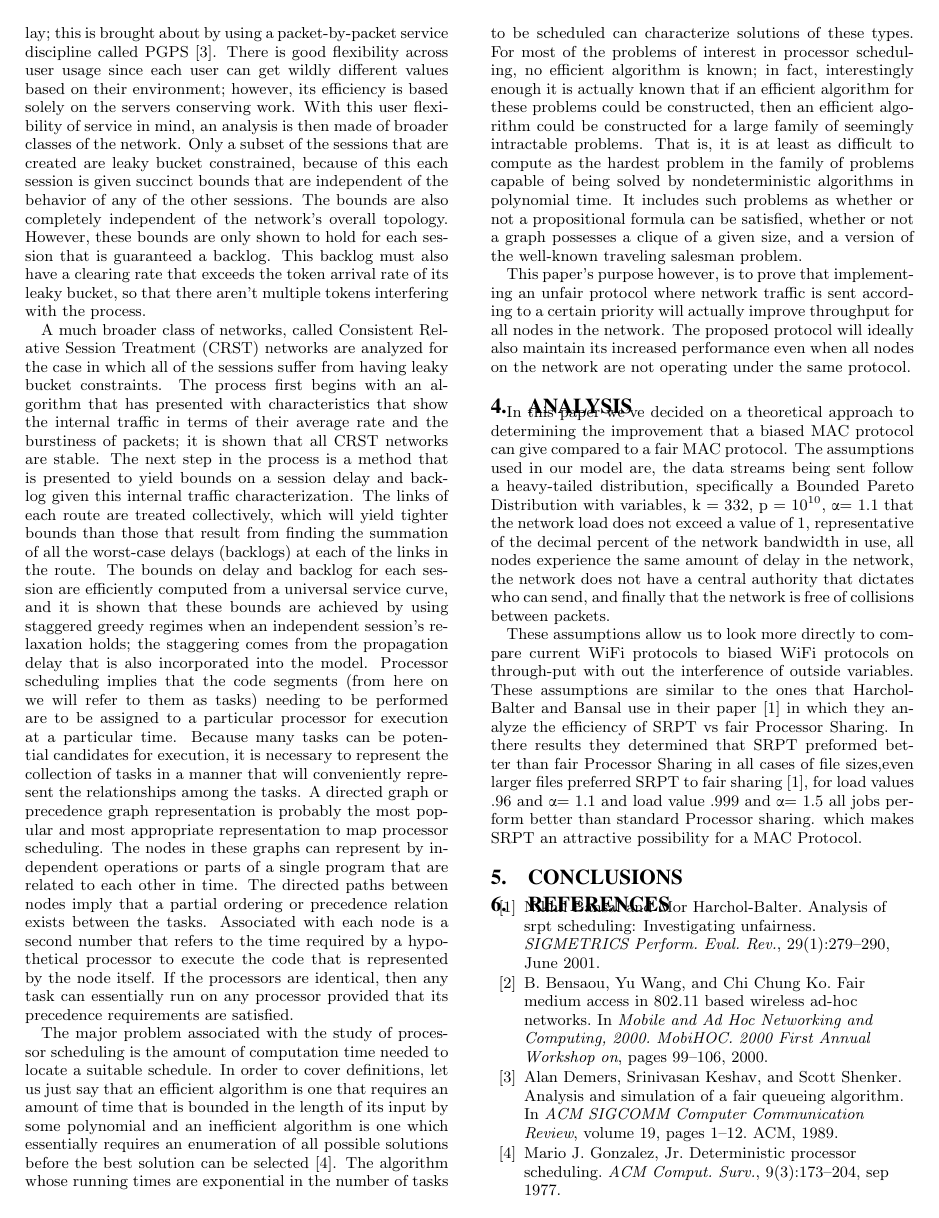
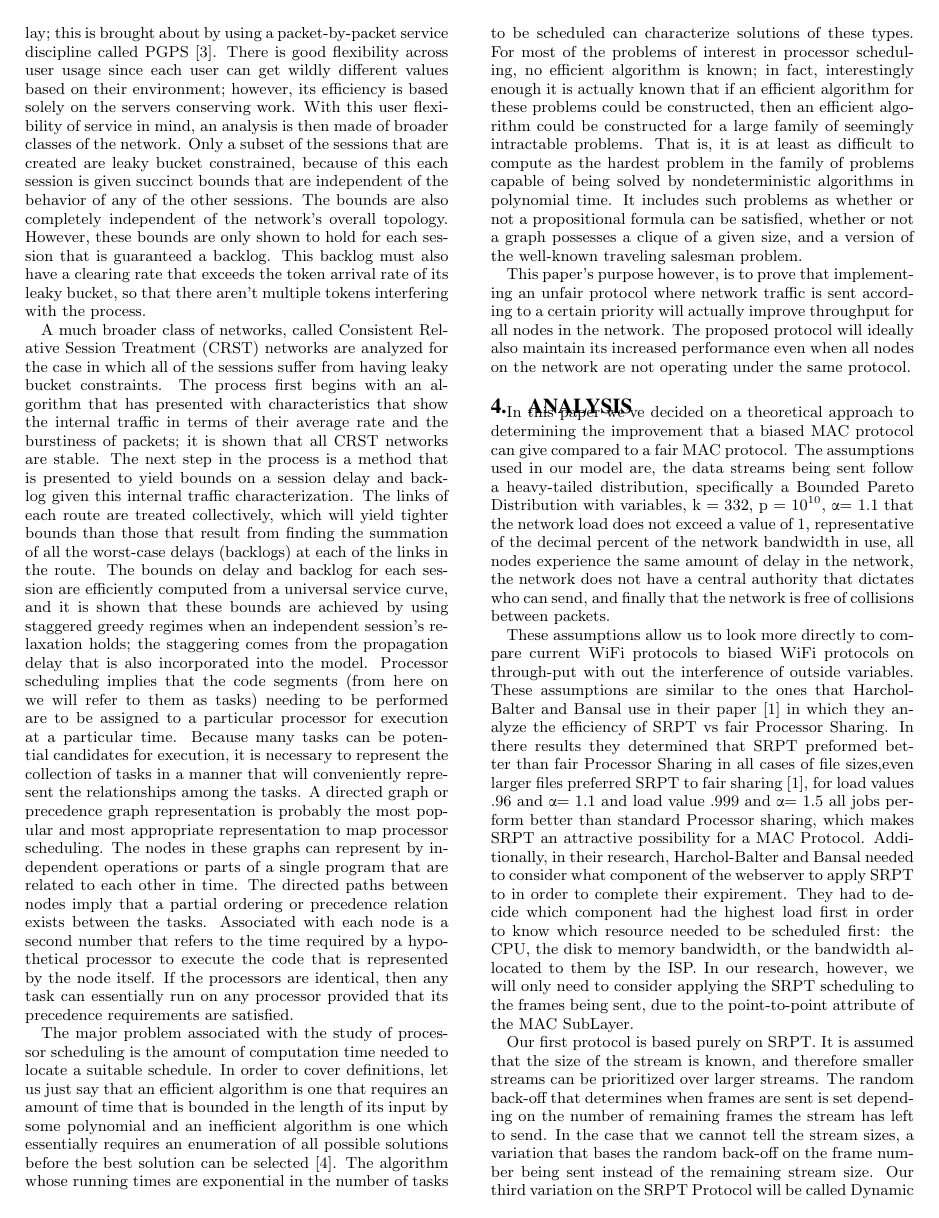
Before and after one commit to Marfle-Bark/myHUMPS, a LaTeX document (CSE 4344 Project Paper Second Attempt/UnfairMACProtocol_paper.tex): page 3 of 4. Compiled offline with pdfLaTeX.

Commit message:
Analysis

```diff
--- a/CSE 4344 Project Paper Second Attempt/UnfairMACProtocol_paper.tex
+++ b/CSE 4344 Project Paper Second Attempt/UnfairMACProtocol_paper.tex
@@ -191,7 +191,12 @@ This paper's purpose however, is to prove that implementing an unfair protocol w
 In this paper we've decided on a theoretical approach to determining the improvement that a biased MAC protocol can give compared to a fair MAC protocol. The assumptions used in our model are, the data streams being sent follow a heavy-tailed distribution, specifically a Bounded Pareto Distribution with variables, k = 332, p = 10\textsuperscript{10}, \textalpha  = 1.1
  that the network load does not exceed a value of 1, representative of the decimal percent of the network bandwidth in use, all nodes experience the same amount of delay in the network, the network does not have a central authority that dictates who can send, and finally that the network is free of collisions between packets.
 
-These assumptions allow us to look more directly to compare current WiFi protocols to biased WiFi protocols on through-put with out the interference of outside variables. These assumptions are similar to the ones that Harchol-Balter and Bansal use in their paper \cite{Unfair} in which they analyze the efficiency of SRPT vs fair Processor Sharing. In there results they determined that SRPT preformed better than fair Processor Sharing in all cases of file sizes,even larger files preferred SRPT to fair sharing \cite{Unfair}, for load values .96 and \textalpha = 1.1 and load value .999 and \textalpha= 1.5 all jobs perform better than standard Processor sharing. which makes SRPT an attractive possibility for a MAC Protocol.
+These assumptions allow us to look more directly to compare current WiFi protocols to biased WiFi protocols on through-put with out the interference of outside variables. These assumptions are similar to the ones that Harchol-Balter and Bansal use in their paper \cite{Unfair} in which they analyze the efficiency of SRPT vs fair Processor Sharing. In there results they determined that SRPT preformed better than fair Processor Sharing in all cases of file sizes,even larger files preferred SRPT to fair sharing \cite{Unfair}, for load values .96 and \textalpha = 1.1 and load value .999 and \textalpha= 1.5 all jobs perform better than standard Processor sharing, which makes SRPT an attractive possibility for a MAC Protocol. Additionally, in their research, Harchol-Balter and Bansal needed to consider what component of the webserver to apply SRPT to in order to complete their expirement. They had to decide which component had the highest load first in order to know which resource needed to be scheduled first: the CPU, the disk to memory bandwidth, or the bandwidth allocated to them by the ISP. In our research, however, we will only need to consider applying the SRPT scheduling to the frames being sent, due to the point-to-point attribute of the MAC SubLayer.
+
+Our first protocol is based purely on SRPT. It is assumed that the size of the stream is known, and therefore smaller streams can be prioritized over larger streams. The random back-off that determines when frames are sent is set depending on the number of remaining frames the stream has left to send. In the case that we cannot tell the stream sizes, a variation that bases the random back-off on the frame number being sent instead of the remaining stream size. Our third variation on the SRPT Protocol will be called Dynamic Backoff. In Dynamic Backoff, a node sends at a standard rate, periodically checking the network traffic level. If the traffic level rises to a certain level, the node will check its own rate and slow down its transmission rate based on its traffic levels.
+
+
+
 
 
 \section{Conclusions}
```
